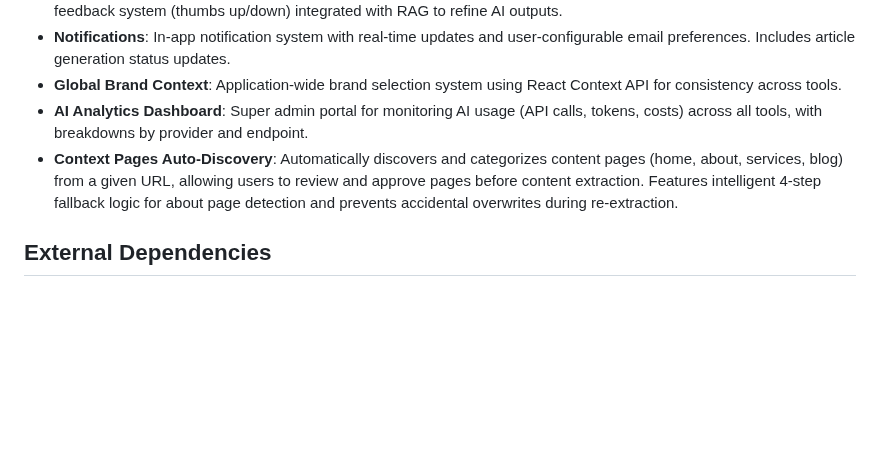
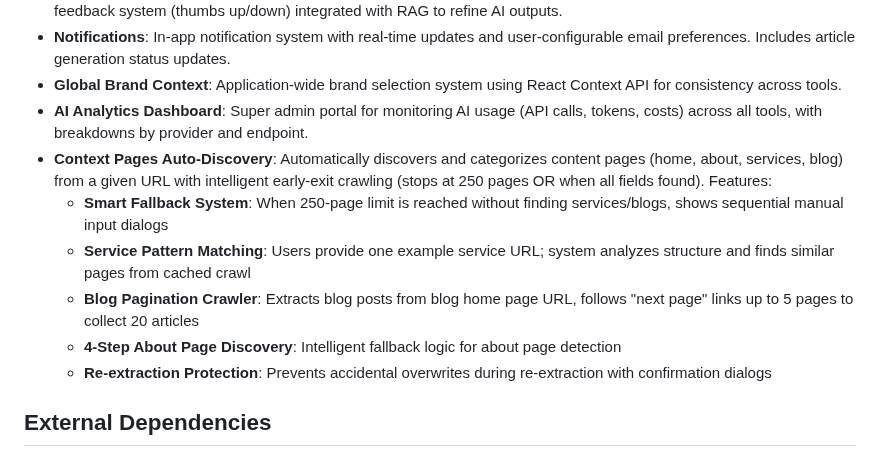
Before and after one commit to Atom-Digital-AI/AtomToolsAI-clone, a Markdown page: replit.md, the part around the change. Rendered like a GitHub page; blank space fills up the shorter version.

Commit message:
Improve content page discovery and extraction logic for the platform
Refine Context Pages Auto-Discovery with early-exit crawling, enhanced fallback mechanisms, service pattern matching, and blog pagination crawling.

Replit-Commit-Author: Agent
Replit-Commit-Session-Id: 1e87ae57-c893-412b-9173-b4106d940d43
Replit-Commit-Checkpoint-Type: full_checkpoint
Replit-Commit-Screenshot-Url: https://storage.googleapis.com/screenshot-production-us-central1/e40a937a-f5c7-4098-8c70-f0bc7e6654a5/1e87ae57-c893-412b-9173-b4106d940d43/Gn7bKjF

```diff
--- a/replit.md
+++ b/replit.md
@@ -24,7 +24,12 @@ The backend is built with Node.js and Express.js. Data is managed using Drizzle
 - **Notifications**: In-app notification system with real-time updates and user-configurable email preferences. Includes article generation status updates.
 - **Global Brand Context**: Application-wide brand selection system using React Context API for consistency across tools.
 - **AI Analytics Dashboard**: Super admin portal for monitoring AI usage (API calls, tokens, costs) across all tools, with breakdowns by provider and endpoint.
-- **Context Pages Auto-Discovery**: Automatically discovers and categorizes content pages (home, about, services, blog) from a given URL, allowing users to review and approve pages before content extraction. Features intelligent 4-step fallback logic for about page detection and prevents accidental overwrites during re-extraction.
+- **Context Pages Auto-Discovery**: Automatically discovers and categorizes content pages (home, about, services, blog) from a given URL with intelligent early-exit crawling (stops at 250 pages OR when all fields found). Features:
+  - **Smart Fallback System**: When 250-page limit is reached without finding services/blogs, shows sequential manual input dialogs
+  - **Service Pattern Matching**: Users provide one example service URL; system analyzes structure and finds similar pages from cached crawl
+  - **Blog Pagination Crawler**: Extracts blog posts from blog home page URL, follows "next page" links up to 5 pages to collect 20 articles
+  - **4-Step About Page Discovery**: Intelligent fallback logic for about page detection
+  - **Re-extraction Protection**: Prevents accidental overwrites during re-extraction with confirmation dialogs
 
 ## External Dependencies
 
```
